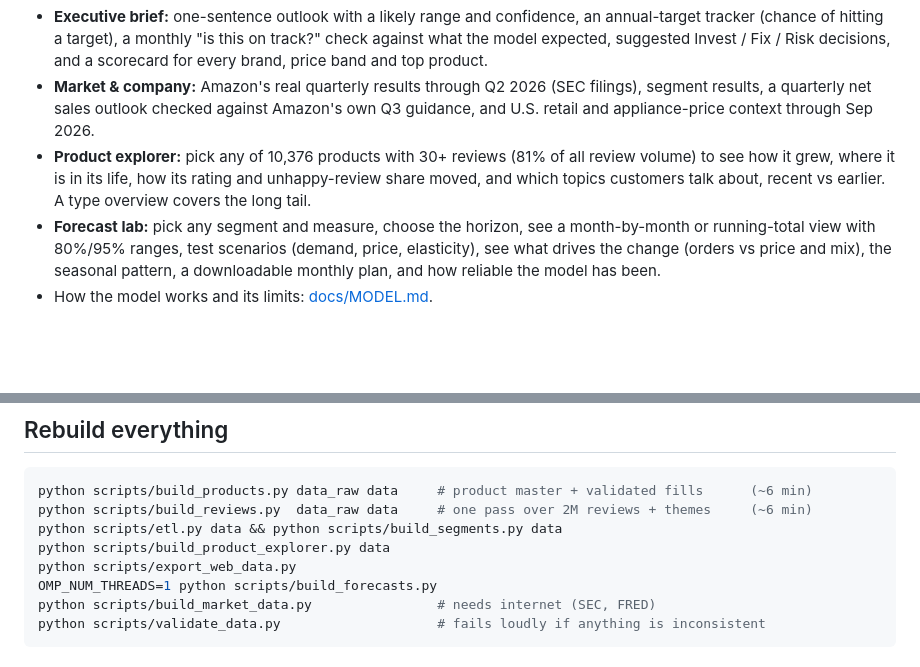
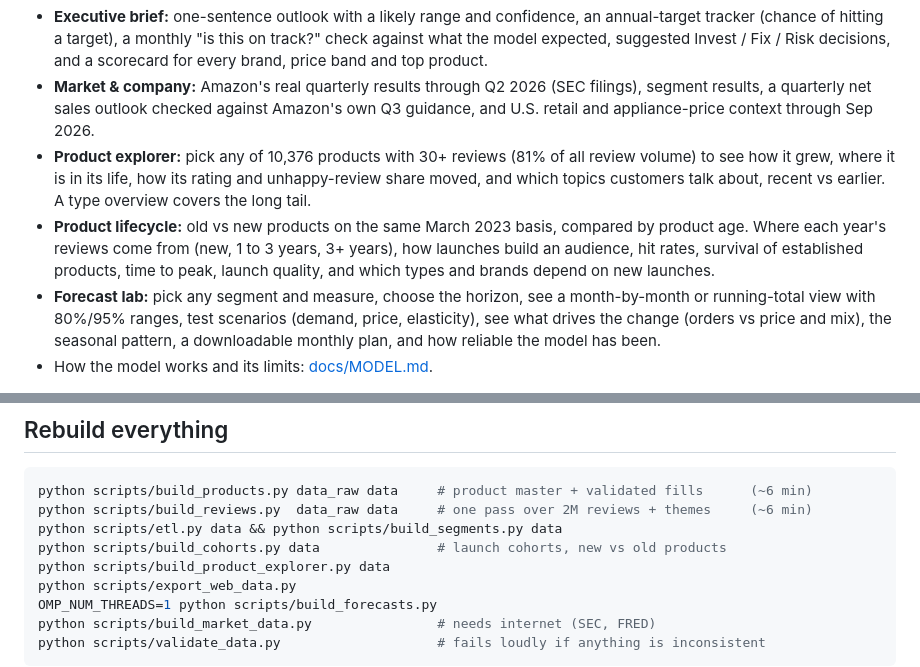
Before and after one commit to Shubham080802/amazon-growth-dashboard, a Markdown page: README.md, 2 parts joined by grey strips. GitHub-like rendering; blank space fills up the shorter version.

Commit message:
docs: old vs new product method and rebuild order
Co-Authored-By: Claude Sonnet 5.5 <noreply@anthropic.com>

```diff
--- a/README.md
+++ b/README.md
@@ -37,6 +37,7 @@ Filling prices matters: listed prices alone overstated 2019 growth (+44% vs +13%
 - **Executive brief:** one-sentence outlook with a likely range and confidence, an annual-target tracker (chance of hitting a target), a monthly "is this on track?" check against what the model expected, suggested Invest / Fix / Risk decisions, and a scorecard for every brand, price band and top product.
 - **Market & company:** Amazon's real quarterly results through Q2 2026 (SEC filings), segment results, a quarterly net sales outlook checked against Amazon's own Q3 guidance, and U.S. retail and appliance-price context through Sep 2026.
 - **Product explorer:** pick any of 10,376 products with 30+ reviews (81% of all review volume) to see how it grew, where it is in its life, how its rating and unhappy-review share moved, and which topics customers talk about, recent vs earlier. A type overview covers the long tail.
+- **Product lifecycle:** old vs new products on the same March 2023 basis, compared by product age. Where each year's reviews come from (new, 1 to 3 years, 3+ years), how launches build an audience, hit rates, survival of established products, time to peak, launch quality, and which types and brands depend on new launches.
 - **Forecast lab:** pick any segment and measure, choose the horizon, see a month-by-month or running-total view with 80%/95% ranges, test scenarios (demand, price, elasticity), see what drives the change (orders vs price and mix), the seasonal pattern, a downloadable monthly plan, and how reliable the model has been.
 - How the model works and its limits: [docs/MODEL.md](docs/MODEL.md).
 
@@ -79,6 +80,7 @@ streamlit run app.py
 python scripts/build_products.py data_raw data     # product master + validated fills      (~6 min)
 python scripts/build_reviews.py  data_raw data     # one pass over 2M reviews + themes     (~6 min)
 python scripts/etl.py data && python scripts/build_segments.py data
+python scripts/build_cohorts.py data               # launch cohorts, new vs old products
 python scripts/build_product_explorer.py data
 python scripts/export_web_data.py
 OMP_NUM_THREADS=1 python scripts/build_forecasts.py
```
Also changed, not shown: docs/MODEL.md (+10 -0 lines).
